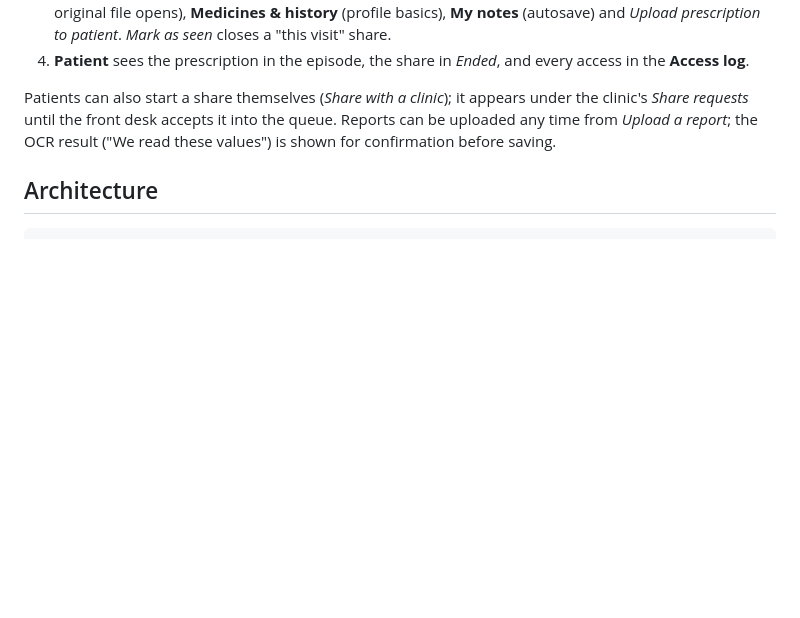
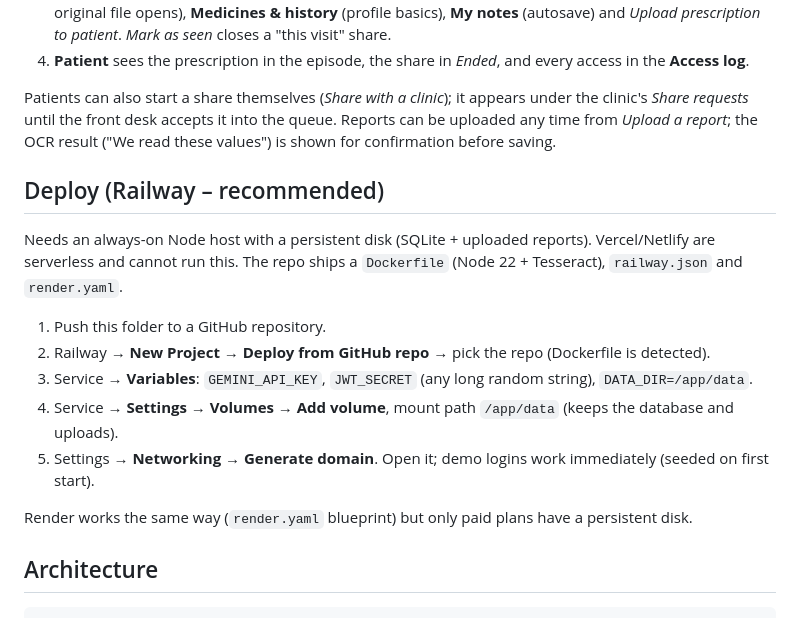
Before and after one commit to neel5239/nidaan, a Markdown page: README.md, the part around the change. Drawn GitHub-style; blank space fills up the shorter version.

Commit message:
docs: deployment steps for Railway/Render

````diff
--- a/README.md
+++ b/README.md
@@ -70,6 +70,19 @@ Patients can also start a share themselves (*Share with a clinic*); it appears u
 until the front desk accepts it into the queue. Reports can be uploaded any time from *Upload a report*; the OCR
 result ("We read these values") is shown for confirmation before saving.
 
+## Deploy (Railway – recommended)
+
+Needs an always-on Node host with a persistent disk (SQLite + uploaded reports). Vercel/Netlify are serverless
+and cannot run this. The repo ships a `Dockerfile` (Node 22 + Tesseract), `railway.json` and `render.yaml`.
+
+1. Push this folder to a GitHub repository.
+2. Railway → **New Project → Deploy from GitHub repo** → pick the repo (Dockerfile is detected).
+3. Service → **Variables**: `GEMINI_API_KEY`, `JWT_SECRET` (any long random string), `DATA_DIR=/app/data`.
+4. Service → **Settings → Volumes → Add volume**, mount path `/app/data` (keeps the database and uploads).
+5. Settings → **Networking → Generate domain**. Open it; demo logins work immediately (seeded on first start).
+
+Render works the same way (`render.yaml` blueprint) but only paid plans have a persistent disk.
+
 ## Architecture
 
 ```
````
